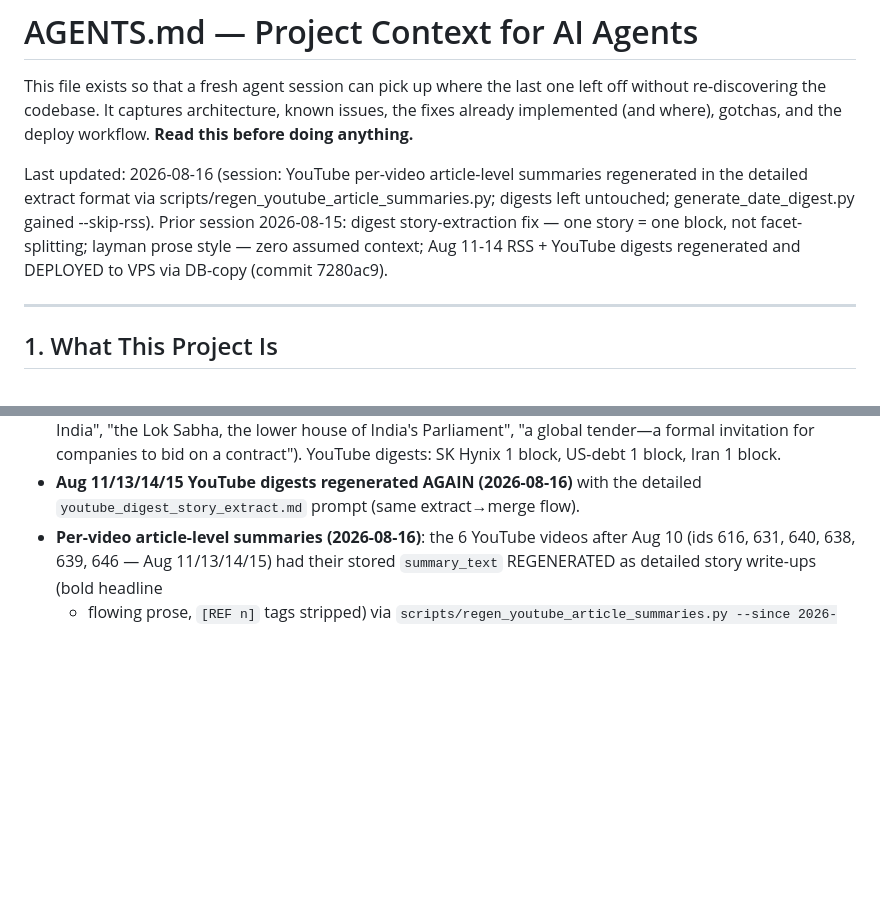
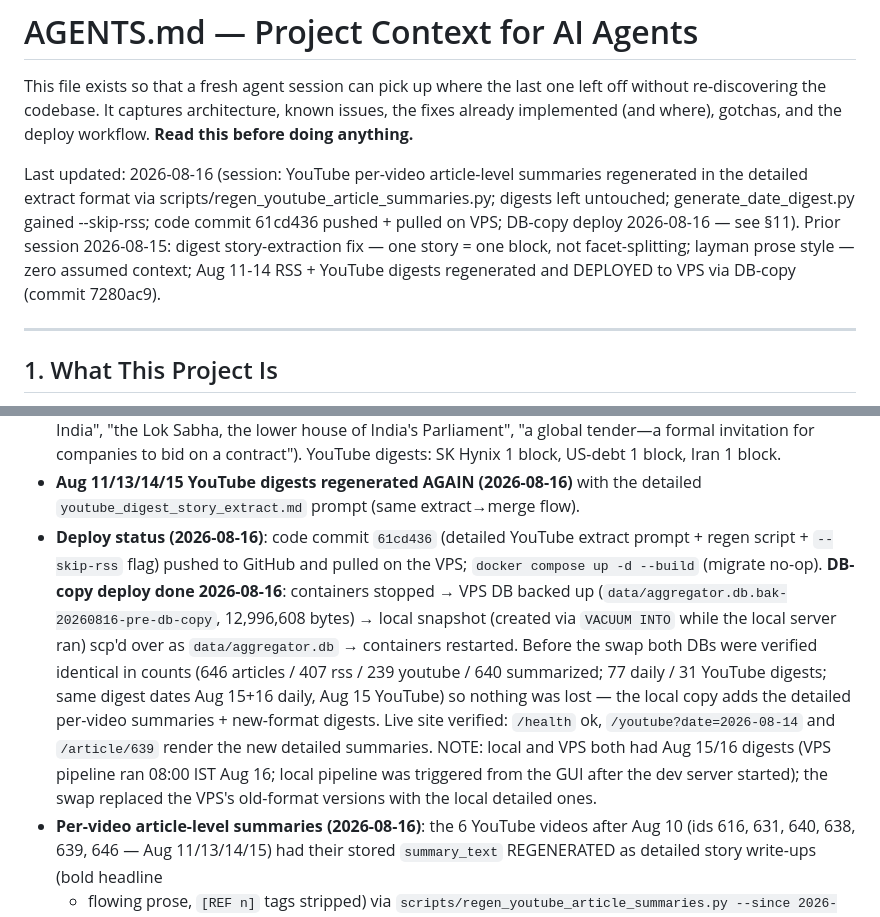
Before and after one commit to curious-data-dev/personal-website, a Markdown page: AGENTS.md, 2 parts joined by grey strips. Rendered like a GitHub page; blank space fills up the shorter version.

Commit message:
docs: record 2026-08-16 deploy + DB-copy to VPS

```diff
--- a/AGENTS.md
+++ b/AGENTS.md
@@ -7,10 +7,11 @@ workflow. **Read this before doing anything.**
 
 Last updated: 2026-08-16 (session: YouTube per-video article-level summaries
 regenerated in the detailed extract format via scripts/regen_youtube_article_summaries.py;
-digests left untouched; generate_date_digest.py gained --skip-rss). Prior session
-2026-08-15: digest story-extraction fix — one story = one block, not facet-splitting;
-layman prose style — zero assumed context; Aug 11-14 RSS + YouTube digests regenerated
-and DEPLOYED to VPS via DB-copy (commit 7280ac9).
+digests left untouched; generate_date_digest.py gained --skip-rss; code commit
+61cd436 pushed + pulled on VPS; DB-copy deploy 2026-08-16 — see §11). Prior
+session 2026-08-15: digest story-extraction fix — one story = one block, not
+facet-splitting; layman prose style — zero assumed context; Aug 11-14 RSS +
+YouTube digests regenerated and DEPLOYED to VPS via DB-copy (commit 7280ac9).
 
 ---
 
@@ -461,6 +462,22 @@ only (groq/deepseek ignore it).
   US-debt 1 block, Iran 1 block.
 - **Aug 11/13/14/15 YouTube digests regenerated AGAIN (2026-08-16)** with the
   detailed `youtube_digest_story_extract.md` prompt (same extract→merge flow).
+- **Deploy status (2026-08-16)**: code commit `61cd436` (detailed YouTube
+  extract prompt + regen script + `--skip-rss` flag) pushed to GitHub and
+  pulled on the VPS; `docker compose up -d --build` (migrate no-op). **DB-copy
+  deploy done 2026-08-16**: containers stopped → VPS DB backed up
+  (`data/aggregator.db.bak-20260816-pre-db-copy`, 12,996,608 bytes) → local
+  snapshot (created via `VACUUM INTO` while the local server ran) scp'd over as
+  `data/aggregator.db` → containers restarted. Before the swap both DBs were
+  verified identical in counts (646 articles / 407 rss / 239 youtube / 640
+  summarized; 77 daily / 31 YouTube digests; same digest dates Aug 15+16 daily,
+  Aug 15 YouTube) so nothing was lost — the local copy adds the detailed
+  per-video summaries + new-format digests. Live site verified: `/health` ok,
+  `/youtube?date=2026-08-14` and `/article/639` render the new detailed
+  summaries. NOTE: local and VPS both had Aug 15/16 digests (VPS pipeline ran
+  08:00 IST Aug 16; local pipeline was triggered from the GUI after the dev
+  server started); the swap replaced the VPS's old-format versions with the
+  local detailed ones.
 - **Per-video article-level summaries (2026-08-16)**: the 6 YouTube videos
   after Aug 10 (ids 616, 631, 640, 638, 639, 646 — Aug 11/13/14/15) had their
   stored `summary_text` REGENERATED as detailed story write-ups (bold headline
```
